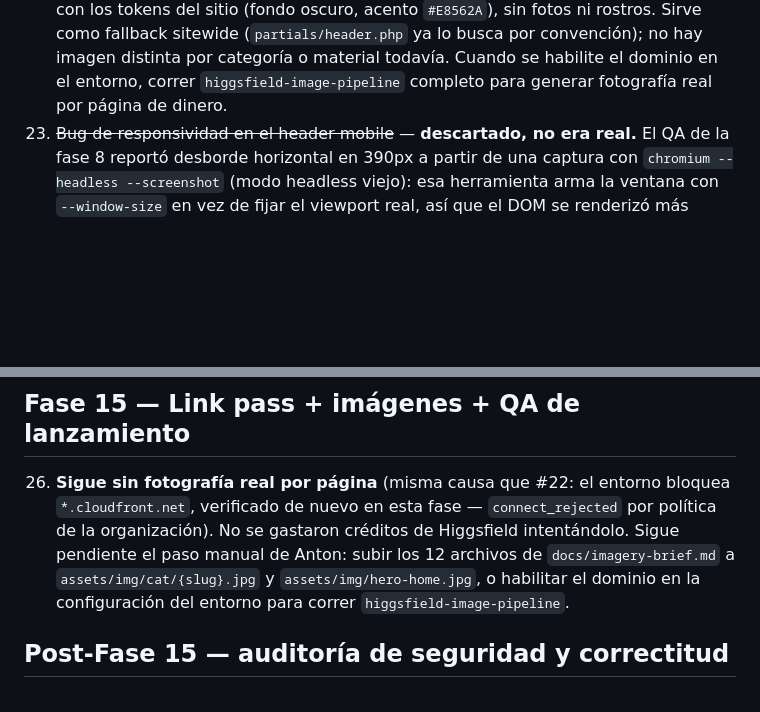
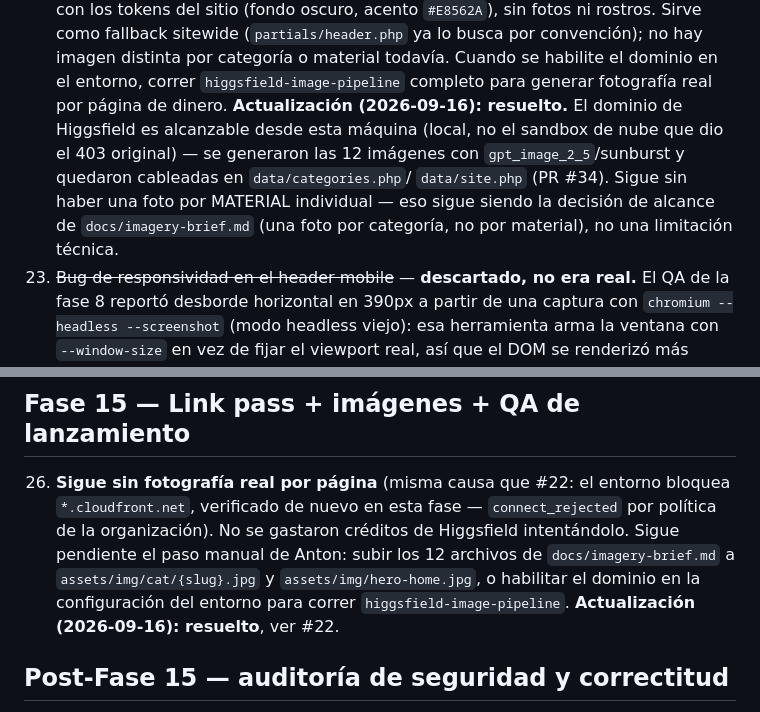
Before and after one commit to antonmarklundcom/materiales, a Markdown page: KNOWN-ISSUES.md, 2 parts joined by grey strips. Rendered like a GitHub page; blank space fills up the shorter version.

Commit message:
Close KNOWN-ISSUES #22 and #26 — imagery is done (PR #34)
Both were blocked on Higgsfield CDN access from a cloud sandbox; this
session ran from a local machine with no such block, generated and wired
the 12 hero images, so the underlying reason is gone.

Co-Authored-By: Claude Sonnet 5 <noreply@anthropic.com>

```diff
--- a/KNOWN-ISSUES.md
+++ b/KNOWN-ISSUES.md
@@ -156,6 +156,12 @@ la fase que la resuelve.
     busca por convención); no hay imagen distinta por categoría o material todavía. Cuando se
     habilite el dominio en el entorno, correr `higgsfield-image-pipeline` completo para generar
     fotografía real por página de dinero.
+    **Actualización (2026-09-16): resuelto.** El dominio de Higgsfield es alcanzable desde esta
+    máquina (local, no el sandbox de nube que dio el 403 original) — se generaron las 12
+    imágenes con `gpt_image_2_5`/sunburst y quedaron cableadas en `data/categories.php`/
+    `data/site.php` (PR #34). Sigue sin haber una foto por MATERIAL individual — eso sigue
+    siendo la decisión de alcance de `docs/imagery-brief.md` (una foto por categoría, no por
+    material), no una limitación técnica.
 23. ~~Bug de responsividad en el header mobile~~ — **descartado, no era real.** El QA de la
     fase 8 reportó desborde horizontal en 390px a partir de una captura con
     `chromium --headless --screenshot` (modo headless viejo): esa herramienta arma la ventana
@@ -191,6 +197,7 @@ la fase que la resuelve.
     paso manual de Anton: subir los 12 archivos de `docs/imagery-brief.md` a
     `assets/img/cat/{slug}.jpg` y `assets/img/hero-home.jpg`, o habilitar el dominio en la
     configuración del entorno para correr `higgsfield-image-pipeline`.
+    **Actualización (2026-09-16): resuelto**, ver #22.
 
 ## Post-Fase 15 — auditoría de seguridad y correctitud
 
```
